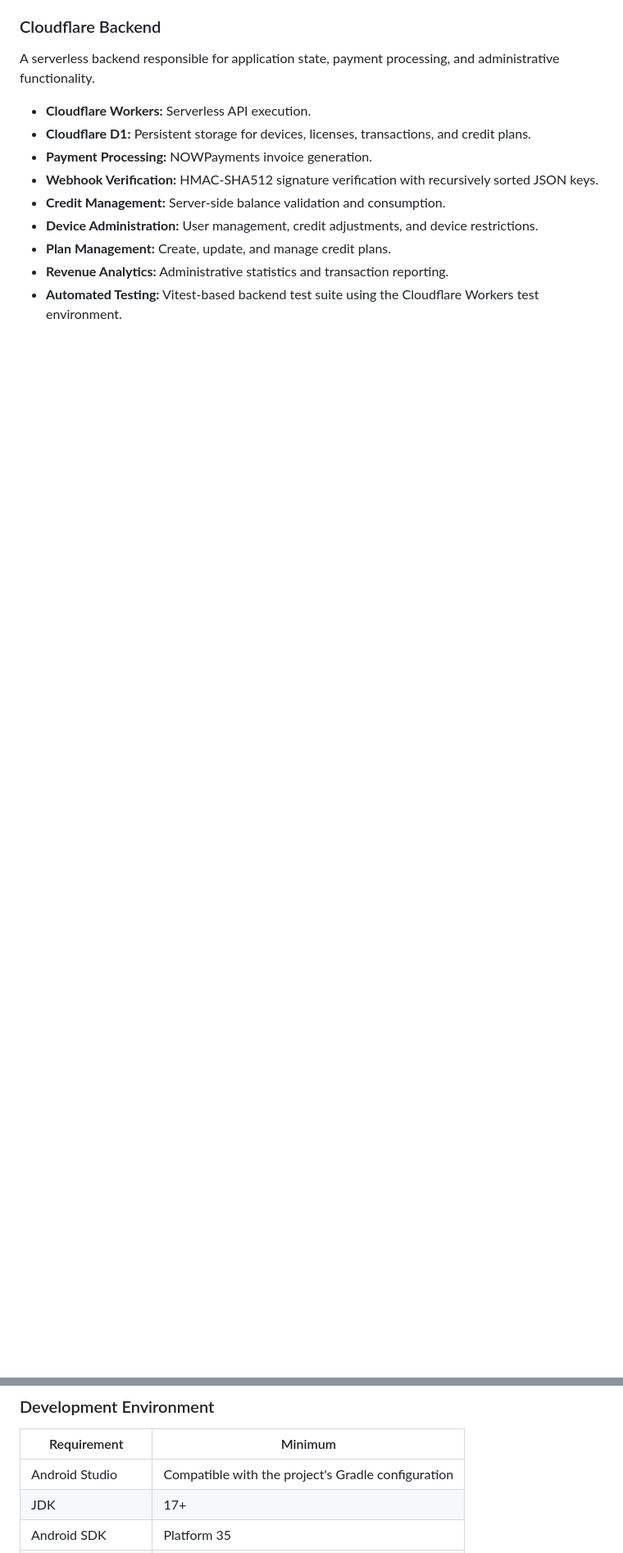
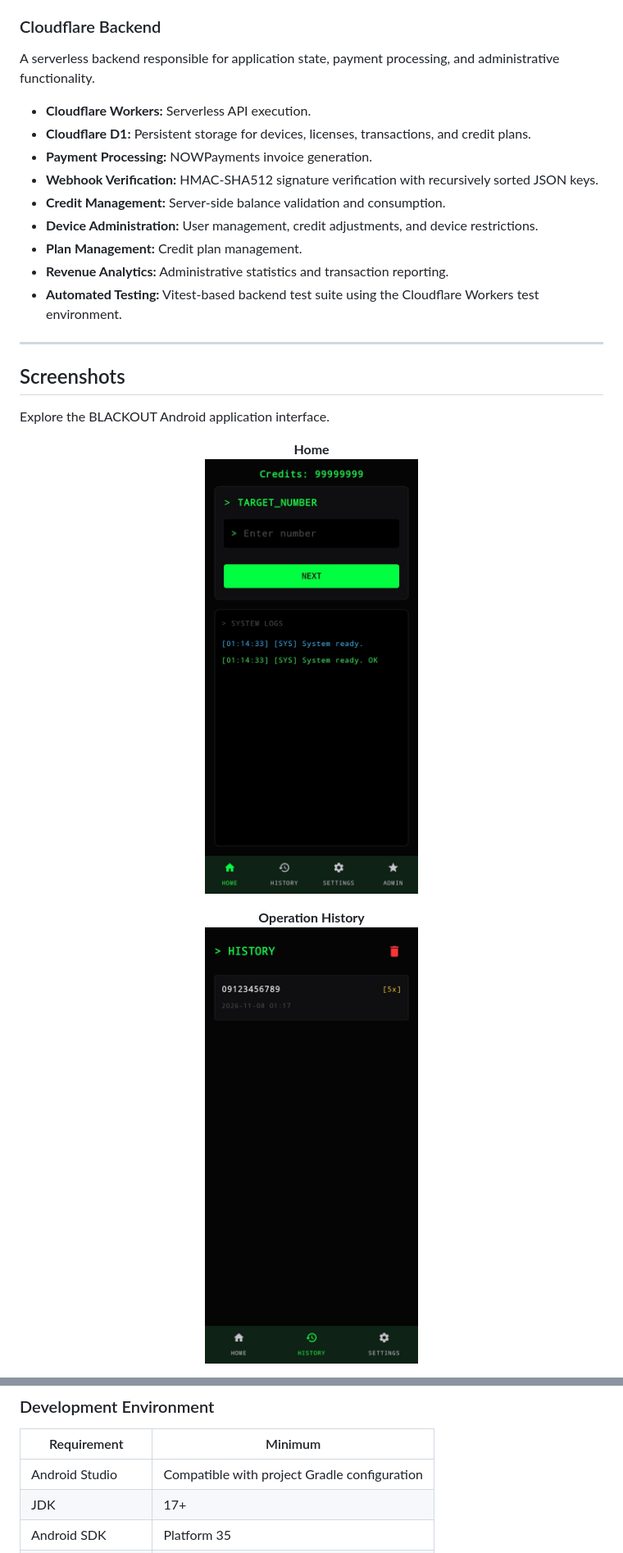
Before and after one commit to Arashxzo/blackout-framework, a Markdown page: README.md, 2 parts joined by grey strips. Shown at 82% size. Drawn GitHub-style; pictures changed too: screenshots/history.jpg (added), screenshots/home.jpg (added); blank space fills up the shorter version.

```diff
--- a/README.md
+++ b/README.md
@@ -77,6 +78,25 @@ A serverless backend responsible for application state, payment processing, and
 - **Webhook Verification:** HMAC-SHA512 signature verification with recursively sorted JSON keys.
 - **Credit Management:** Server-side balance validation and consumption.
 - **Device Administration:** User management, credit adjustments, and device restrictions.
-- **Plan Management:** Create, update, and manage credit plans.
+- **Plan Management:** Credit plan management.
 - **Revenue Analytics:** Administrative statistics and transaction reporting.
 - **Automated Testing:** Vitest-based backend test suite using the Cloudflare Workers test environment.
+
+---
+
+## Screenshots
+
+Explore the BLACKOUT Android application interface.
+
+<p align="center">
+  <strong>Home</strong>
+  <br>
+  <img src="screenshots/home.jpg" width="260" alt="BLACKOUT Home Screen">
+</p>
+
+<p align="center">
+  <strong>Operation History</strong>
+  <br>
+  <img src="screenshots/history.jpg" width="260" alt="BLACKOUT Operation History">
+</p>
+
@@ -162,7 +192,7 @@ The backend URL is injected into the Android application at build time through `
 
 | Requirement | Minimum |
 |---|---|
-| Android Studio | Compatible with the project's Gradle configuration |
+| Android Studio | Compatible with project Gradle configuration |
 | JDK | 17+ |
 | Android SDK | Platform 35 |
 | Node.js | 20+ |
```
Also changed, not shown: other parts of README.md (+25 -106 lines), screenshots/admin-panel.jpg (added), screenshots/settings.jpg (added).
